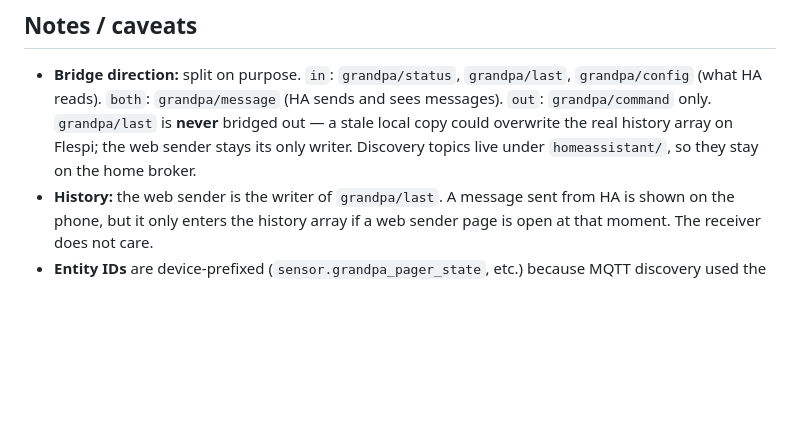
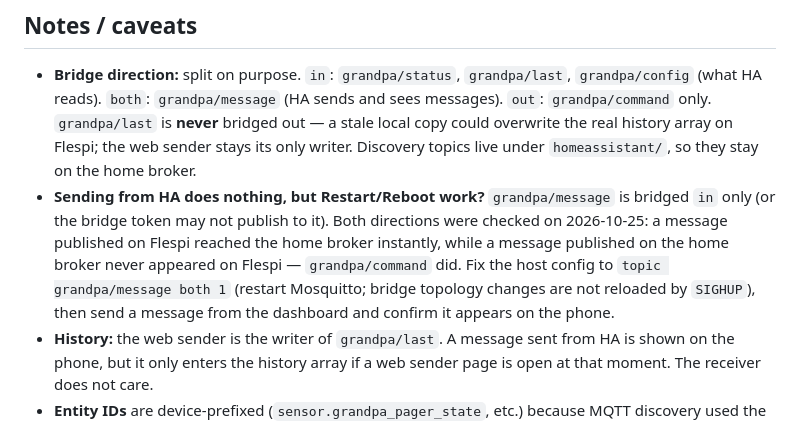
Before and after one commit to CatalinGB/grandpa-pager, a Markdown page: ha/README.md, the part around the change. GitHub-like rendering; blank space fills up the shorter version.

```diff
--- a/ha/README.md
+++ b/ha/README.md
@@ -156,6 +156,14 @@ Tools. To test the schedule, run the automation's actions manually; for the
   out — a stale local copy could overwrite the real history array on Flespi; the
   web sender stays its only writer. Discovery topics live under
   `homeassistant/`, so they stay on the home broker.
+- **Sending from HA does nothing, but Restart/Reboot work?** `grandpa/message` is
+  bridged `in` only (or the bridge token may not publish to it). Both directions
+  were checked on 2026-10-25: a message published on Flespi reached the home
+  broker instantly, while a message published on the home broker never appeared
+  on Flespi — `grandpa/command` did. Fix the host config to
+  `topic grandpa/message both 1` (restart Mosquitto; bridge topology changes are
+  not reloaded by `SIGHUP`), then send a message from the dashboard and confirm
+  it appears on the phone.
 - **History:** the web sender is the writer of `grandpa/last`. A message sent
   from HA is shown on the phone, but it only enters the history array if a web
   sender page is open at that moment. The receiver does not care.
```
Also changed, not shown: TODO.md (+21 -0 lines).
